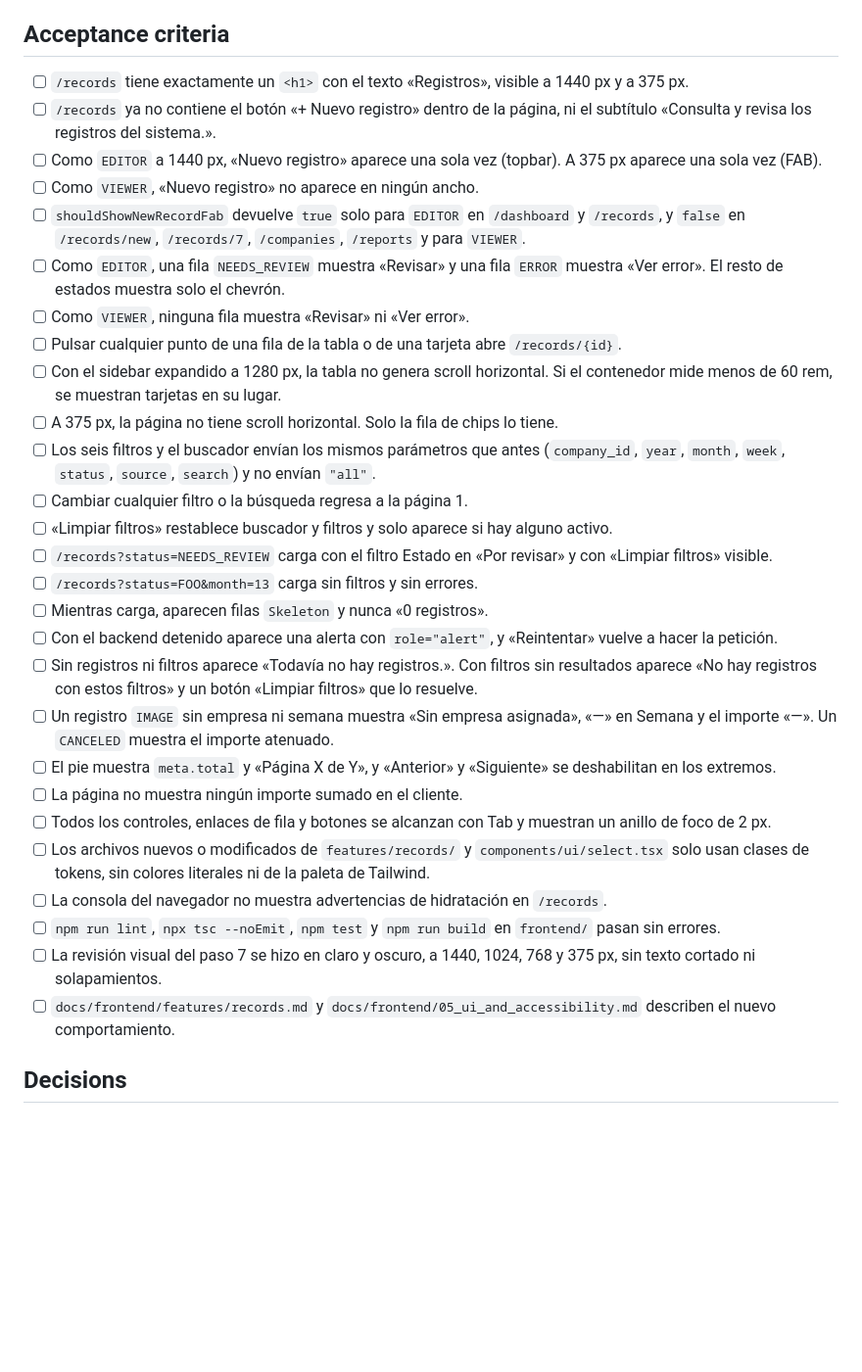
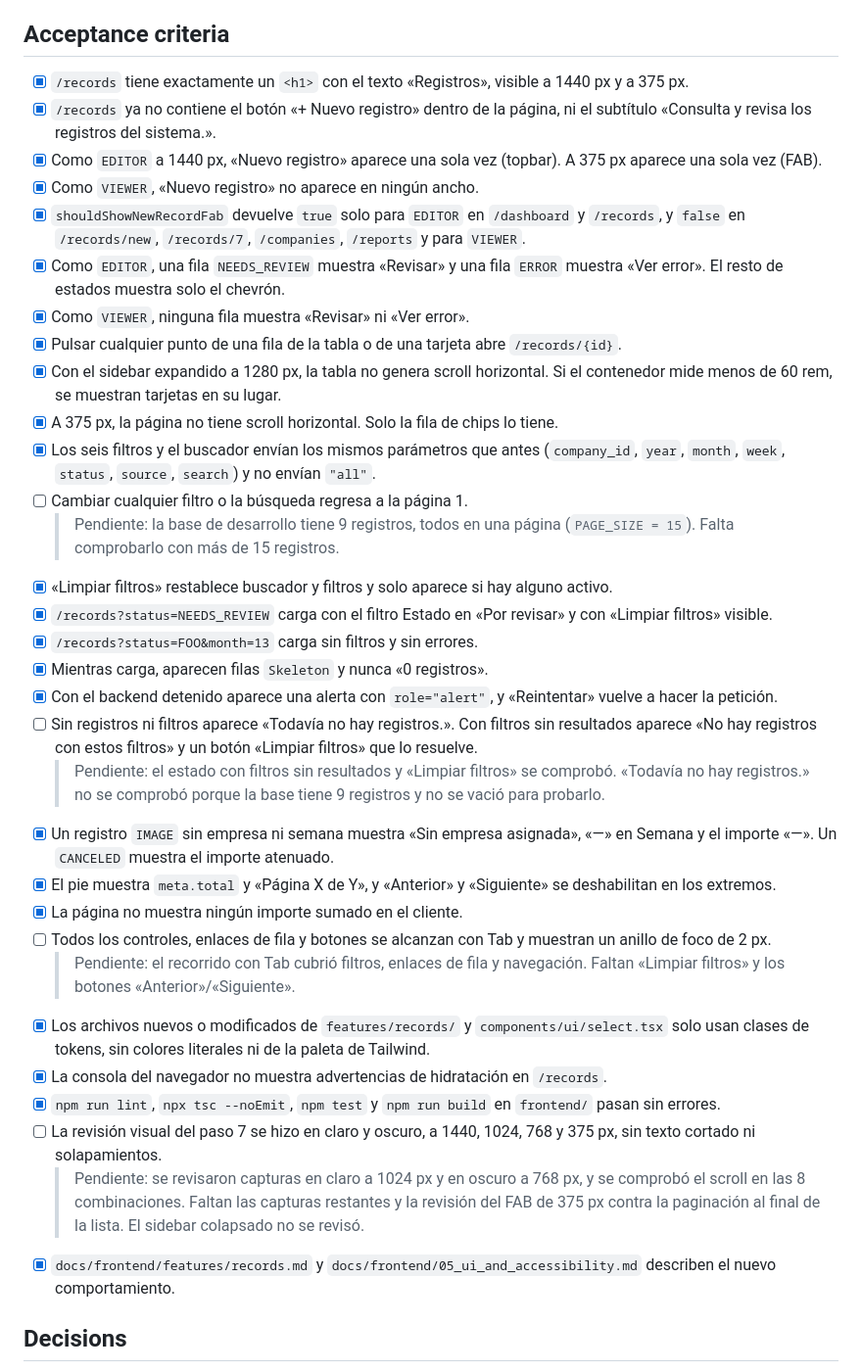
Before and after one commit to JManulSV/tpvs, a Markdown page: specs/19-records-screen-redesign.md, the part around the change. Shown at 98% size. Drawn GitHub-style; blank space fills up the shorter version.

```diff
--- a/specs/19-records-screen-redesign.md
+++ b/specs/19-records-screen-redesign.md
@@ -245,33 +245,37 @@ El backend sigue siendo la autoridad. El rol solo decide qué se muestra.
 
 ## Acceptance criteria
 
-- [ ] `/records` tiene exactamente un `<h1>` con el texto «Registros», visible a 1440 px y a 375 px.
-- [ ] `/records` ya no contiene el botón «+ Nuevo registro» dentro de la página, ni el subtítulo «Consulta y revisa los registros del sistema.».
-- [ ] Como `EDITOR` a 1440 px, «Nuevo registro» aparece una sola vez (topbar). A 375 px aparece una sola vez (FAB).
-- [ ] Como `VIEWER`, «Nuevo registro» no aparece en ningún ancho.
-- [ ] `shouldShowNewRecordFab` devuelve `true` solo para `EDITOR` en `/dashboard` y `/records`, y `false` en `/records/new`, `/records/7`, `/companies`, `/reports` y para `VIEWER`.
-- [ ] Como `EDITOR`, una fila `NEEDS_REVIEW` muestra «Revisar» y una fila `ERROR` muestra «Ver error». El resto de estados muestra solo el chevrón.
-- [ ] Como `VIEWER`, ninguna fila muestra «Revisar» ni «Ver error».
-- [ ] Pulsar cualquier punto de una fila de la tabla o de una tarjeta abre `/records/{id}`.
-- [ ] Con el sidebar expandido a 1280 px, la tabla no genera scroll horizontal. Si el contenedor mide menos de 60 rem, se muestran tarjetas en su lugar.
-- [ ] A 375 px, la página no tiene scroll horizontal. Solo la fila de chips lo tiene.
-- [ ] Los seis filtros y el buscador envían los mismos parámetros que antes (`company_id`, `year`, `month`, `week`, `status`, `source`, `search`) y no envían `"all"`.
+- [x] `/records` tiene exactamente un `<h1>` con el texto «Registros», visible a 1440 px y a 375 px.
+- [x] `/records` ya no contiene el botón «+ Nuevo registro» dentro de la página, ni el subtítulo «Consulta y revisa los registros del sistema.».
+- [x] Como `EDITOR` a 1440 px, «Nuevo registro» aparece una sola vez (topbar). A 375 px aparece una sola vez (FAB).
+- [x] Como `VIEWER`, «Nuevo registro» no aparece en ningún ancho.
+- [x] `shouldShowNewRecordFab` devuelve `true` solo para `EDITOR` en `/dashboard` y `/records`, y `false` en `/records/new`, `/records/7`, `/companies`, `/reports` y para `VIEWER`.
+- [x] Como `EDITOR`, una fila `NEEDS_REVIEW` muestra «Revisar» y una fila `ERROR` muestra «Ver error». El resto de estados muestra solo el chevrón.
+- [x] Como `VIEWER`, ninguna fila muestra «Revisar» ni «Ver error».
+- [x] Pulsar cualquier punto de una fila de la tabla o de una tarjeta abre `/records/{id}`.
+- [x] Con el sidebar expandido a 1280 px, la tabla no genera scroll horizontal. Si el contenedor mide menos de 60 rem, se muestran tarjetas en su lugar.
+- [x] A 375 px, la página no tiene scroll horizontal. Solo la fila de chips lo tiene.
+- [x] Los seis filtros y el buscador envían los mismos parámetros que antes (`company_id`, `year`, `month`, `week`, `status`, `source`, `search`) y no envían `"all"`.
 - [ ] Cambiar cualquier filtro o la búsqueda regresa a la página 1.
-- [ ] «Limpiar filtros» restablece buscador y filtros y solo aparece si hay alguno activo.
-- [ ] `/records?status=NEEDS_REVIEW` carga con el filtro Estado en «Por revisar» y con «Limpiar filtros» visible.
-- [ ] `/records?status=FOO&month=13` carga sin filtros y sin errores.
-- [ ] Mientras carga, aparecen filas `Skeleton` y nunca «0 registros».
-- [ ] Con el backend detenido aparece una alerta con `role="alert"`, y «Reintentar» vuelve a hacer la petición.
+  > Pendiente: la base de desarrollo tiene 9 registros, todos en una página (`PAGE_SIZE = 15`). Falta comprobarlo con más de 15 registros.
+- [x] «Limpiar filtros» restablece buscador y filtros y solo aparece si hay alguno activo.
+- [x] `/records?status=NEEDS_REVIEW` carga con el filtro Estado en «Por revisar» y con «Limpiar filtros» visible.
+- [x] `/records?status=FOO&month=13` carga sin filtros y sin errores.
+- [x] Mientras carga, aparecen filas `Skeleton` y nunca «0 registros».
+- [x] Con el backend detenido aparece una alerta con `role="alert"`, y «Reintentar» vuelve a hacer la petición.
 - [ ] Sin registros ni filtros aparece «Todavía no hay registros.». Con filtros sin resultados aparece «No hay registros con estos filtros» y un botón «Limpiar filtros» que lo resuelve.
-- [ ] Un registro `IMAGE` sin empresa ni semana muestra «Sin empresa asignada», «—» en Semana y el importe «—». Un `CANCELED` muestra el importe atenuado.
-- [ ] El pie muestra `meta.total` y «Página X de Y», y «Anterior» y «Siguiente» se deshabilitan en los extremos.
-- [ ] La página no muestra ningún importe sumado en el cliente.
+  > Pendiente: el estado con filtros sin resultados y «Limpiar filtros» se comprobó. «Todavía no hay registros.» no se comprobó porque la base tiene 9 registros y no se vació para probarlo.
+- [x] Un registro `IMAGE` sin empresa ni semana muestra «Sin empresa asignada», «—» en Semana y el importe «—». Un `CANCELED` muestra el importe atenuado.
+- [x] El pie muestra `meta.total` y «Página X de Y», y «Anterior» y «Siguiente» se deshabilitan en los extremos.
+- [x] La página no muestra ningún importe sumado en el cliente.
 - [ ] Todos los controles, enlaces de fila y botones se alcanzan con Tab y muestran un anillo de foco de 2 px.
-- [ ] Los archivos nuevos o modificados de `features/records/` y `components/ui/select.tsx` solo usan clases de tokens, sin colores literales ni de la paleta de Tailwind.
-- [ ] La consola del navegador no muestra advertencias de hidratación en `/records`.
-- [ ] `npm run lint`, `npx tsc --noEmit`, `npm test` y `npm run build` en `frontend/` pasan sin errores.
+  > Pendiente: el recorrido con Tab cubrió filtros, enlaces de fila y navegación. Faltan «Limpiar filtros» y los botones «Anterior»/«Siguiente».
+- [x] Los archivos nuevos o modificados de `features/records/` y `components/ui/select.tsx` solo usan clases de tokens, sin colores literales ni de la paleta de Tailwind.
+- [x] La consola del navegador no muestra advertencias de hidratación en `/records`.
+- [x] `npm run lint`, `npx tsc --noEmit`, `npm test` y `npm run build` en `frontend/` pasan sin errores.
 - [ ] La revisión visual del paso 7 se hizo en claro y oscuro, a 1440, 1024, 768 y 375 px, sin texto cortado ni solapamientos.
-- [ ] `docs/frontend/features/records.md` y `docs/frontend/05_ui_and_accessibility.md` describen el nuevo comportamiento.
+  > Pendiente: se revisaron capturas en claro a 1024 px y en oscuro a 768 px, y se comprobó el scroll en las 8 combinaciones. Faltan las capturas restantes y la revisión del FAB de 375 px contra la paginación al final de la lista. El sidebar colapsado no se revisó.
+- [x] `docs/frontend/features/records.md` y `docs/frontend/05_ui_and_accessibility.md` describen el nuevo comportamiento.
 
 ## Decisions
 
```
Also changed, not shown: docs/frontend/05_ui_and_accessibility.md (+3 -0 lines), 1 other file.
